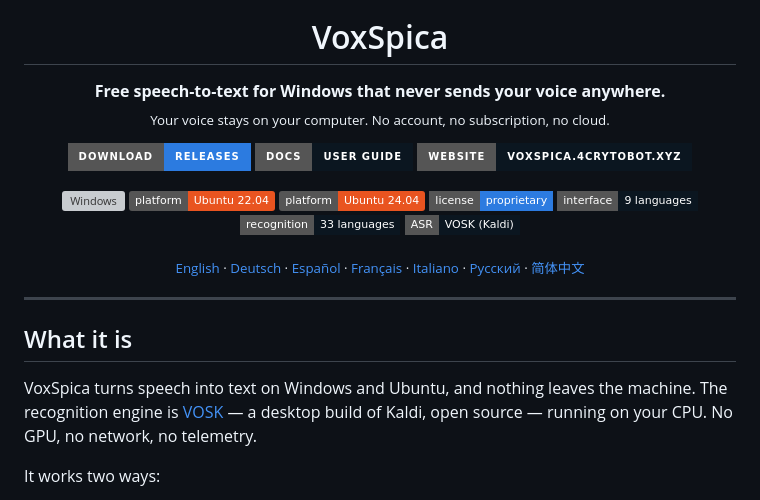
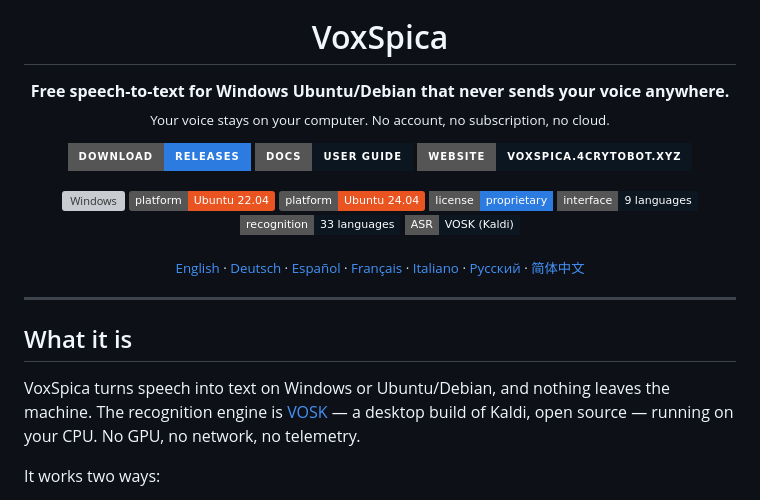
Before and after one commit to alex37529/voxspica, a Markdown page: README.md, the part around the change. Drawn GitHub-style; badges without logos; grey boxes are pictures that could not be loaded.

```diff
--- a/README.md
+++ b/README.md
@@ -5,7 +5,7 @@
 <h1 align="center">VoxSpica</h1>
 
 <p align="center">
-  <b>Free speech-to-text for Windows that never sends your voice anywhere.</b><br>
+  <b>Free speech-to-text for Windows Ubuntu/Debian that never sends your voice anywhere.</b><br>
   <sub>Your voice stays on your computer. No account, no subscription, no cloud.</sub>
 </p>
 
@@ -33,7 +33,7 @@
 
 ## What it is
 
-VoxSpica turns speech into text on Windows and Ubuntu, and nothing leaves the
+VoxSpica turns speech into text on Windows or Ubuntu/Debian, and nothing leaves the
 machine. The recognition engine is [VOSK](https://alphacephei.com/vosk/) — a
 desktop build of Kaldi, open source — running on your CPU. No GPU, no network, no telemetry.
 
```
